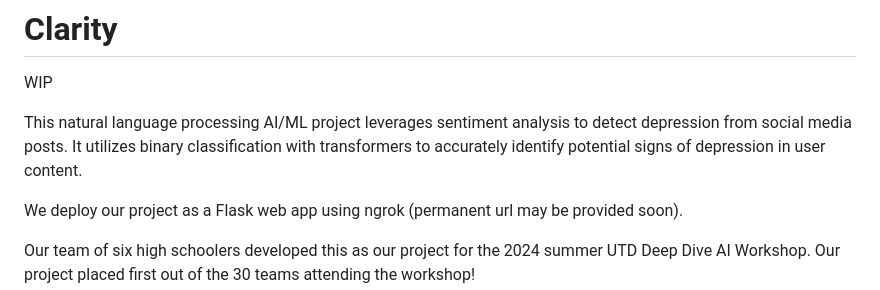
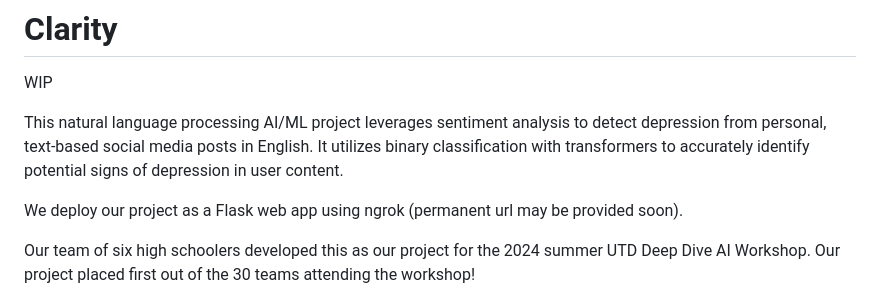
Before and after one commit to jamespeilunli/clarity-ai, a Markdown page: README.md, the part around the change. Drawn GitHub-style.

```diff
--- a/README.md
+++ b/README.md
@@ -2,7 +2,7 @@
 
 WIP
 
-This natural language processing AI/ML project leverages sentiment analysis to detect depression from social media posts. It utilizes binary classification with transformers to accurately identify potential signs of depression in user content.
+This natural language processing AI/ML project leverages sentiment analysis to detect depression from personal, text-based social media posts in English. It utilizes binary classification with transformers to accurately identify potential signs of depression in user content.
 
 We deploy our project as a Flask web app using ngrok (permanent url may be provided soon).
 
```
